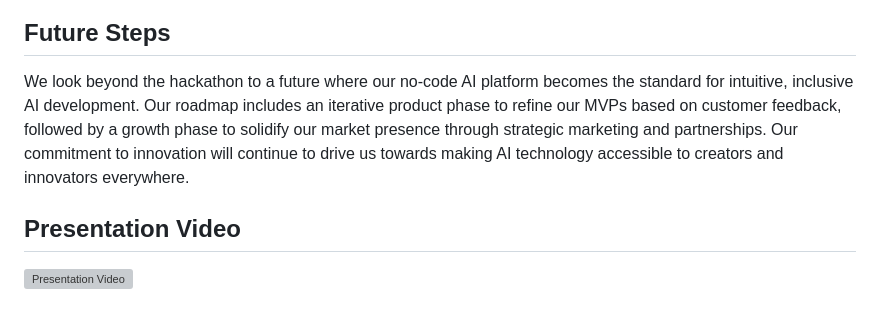
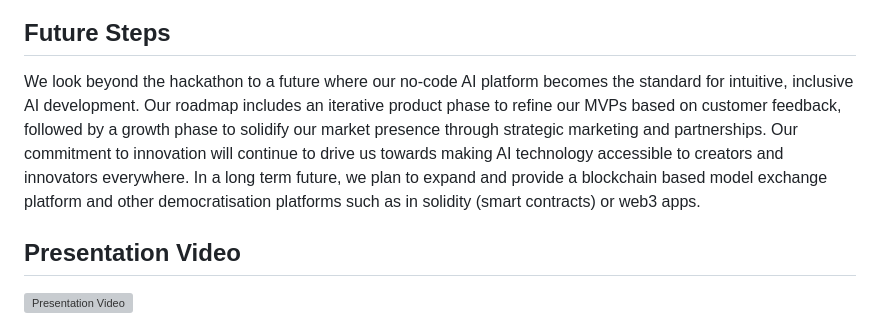
Before and after one commit to LorenzoSattaChiris/AIdea, a Markdown page: README.md, the part around the change. Drawn GitHub-style; grey boxes are pictures that could not be loaded.

```diff
--- a/README.md
+++ b/README.md
@@ -117,7 +117,7 @@ As aready stated on our product section, here are the main technologies used for
 
 
 ## Future Steps
-We look beyond the hackathon to a future where our no-code AI platform becomes the standard for intuitive, inclusive AI development. Our roadmap includes an iterative product phase to refine our MVPs based on customer feedback, followed by a growth phase to solidify our market presence through strategic marketing and partnerships. Our commitment to innovation will continue to drive us towards making AI technology accessible to creators and innovators everywhere.
+We look beyond the hackathon to a future where our no-code AI platform becomes the standard for intuitive, inclusive AI development. Our roadmap includes an iterative product phase to refine our MVPs based on customer feedback, followed by a growth phase to solidify our market presence through strategic marketing and partnerships. Our commitment to innovation will continue to drive us towards making AI technology accessible to creators and innovators everywhere. In a long term future, we plan to expand and provide a blockchain based model exchange platform and other democratisation platforms such as in solidity (smart contracts) or web3 apps.
 
 ## Presentation Video
 ![Presentation Video]()
```
